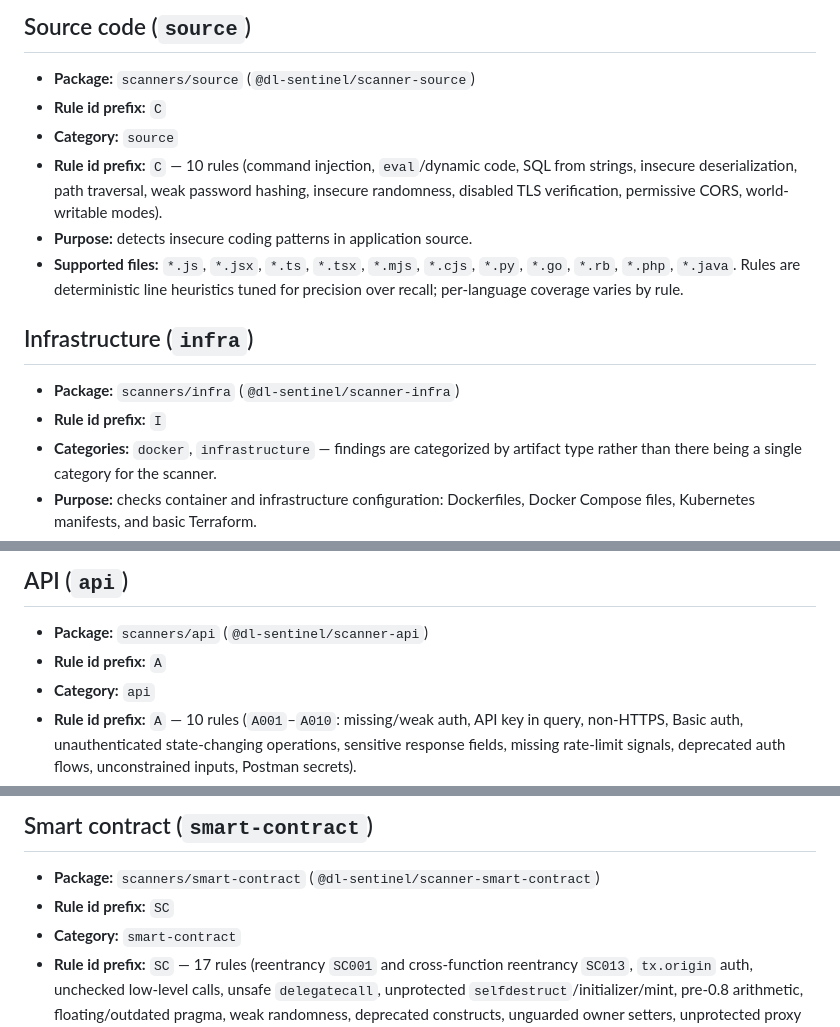
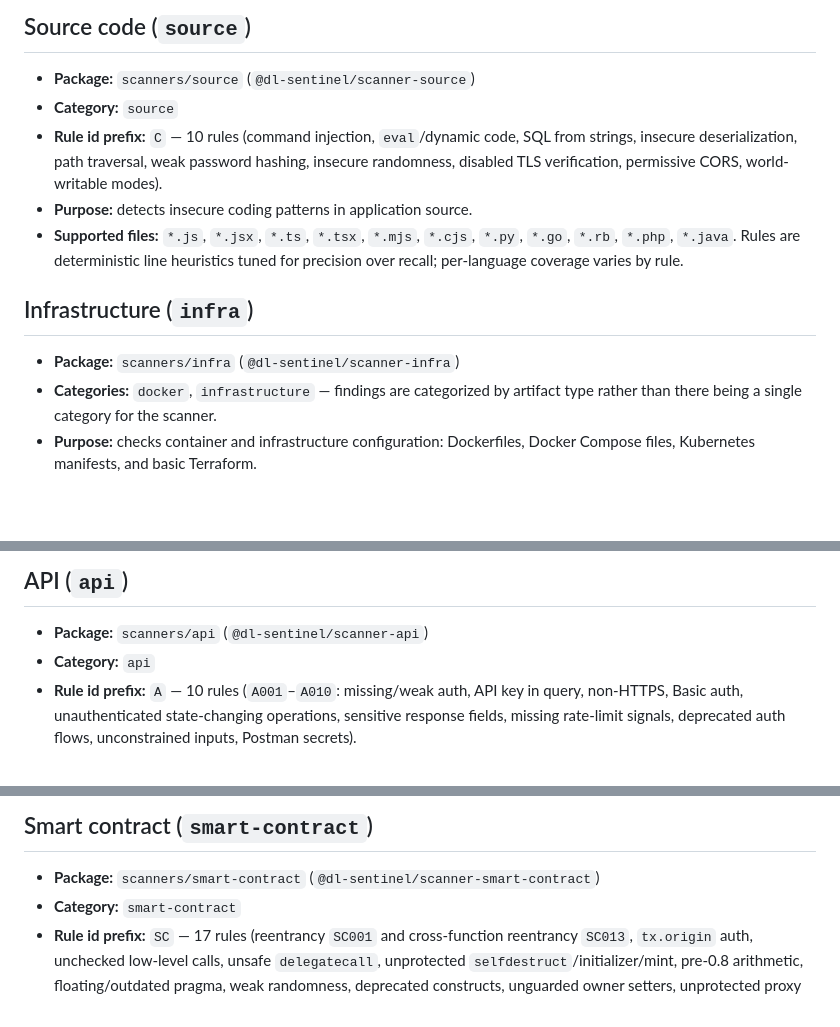
Before and after one commit to Dhiva-Labs/dl-sentinel, a Markdown page: docs/scanners.md, 3 parts joined by grey strips. GitHub-like rendering; blank space fills up the shorter version.

Commit message:
docs(scanners): drop duplicated rule-prefix bullets

```diff
--- a/docs/scanners.md
+++ b/docs/scanners.md
@@ -44,7 +44,6 @@ noted below; run `sentinel rules` for the live catalog.
 ## Source code (`source`)
 
 - **Package:** `scanners/source` (`@dl-sentinel/scanner-source`)
-- **Rule id prefix:** `C`
 - **Category:** `source`
 - **Rule id prefix:** `C` — 10 rules (command injection, `eval`/dynamic code, SQL from strings,
   insecure deserialization, path traversal, weak password hashing, insecure randomness, disabled
@@ -57,7 +56,6 @@ noted below; run `sentinel rules` for the live catalog.
 ## Infrastructure (`infra`)
 
 - **Package:** `scanners/infra` (`@dl-sentinel/scanner-infra`)
-- **Rule id prefix:** `I`
 - **Categories:** `docker`, `infrastructure` — findings are categorized by artifact type rather
   than there being a single category for the scanner.
 - **Purpose:** checks container and infrastructure configuration: Dockerfiles, Docker Compose
@@ -77,7 +75,6 @@ noted below; run `sentinel rules` for the live catalog.
 ## API (`api`)
 
 - **Package:** `scanners/api` (`@dl-sentinel/scanner-api`)
-- **Rule id prefix:** `A`
 - **Category:** `api`
 - **Rule id prefix:** `A` — 10 rules (`A001`–`A010`: missing/weak auth, API key in query,
   non-HTTPS, Basic auth, unauthenticated state-changing operations, sensitive response fields,
@@ -94,7 +91,6 @@ noted below; run `sentinel rules` for the live catalog.
 ## Smart contract (`smart-contract`)
 
 - **Package:** `scanners/smart-contract` (`@dl-sentinel/scanner-smart-contract`)
-- **Rule id prefix:** `SC`
 - **Category:** `smart-contract`
 - **Rule id prefix:** `SC` — 17 rules (reentrancy `SC001` and cross-function reentrancy `SC013`,
   `tx.origin` auth, unchecked low-level calls, unsafe `delegatecall`, unprotected
```
